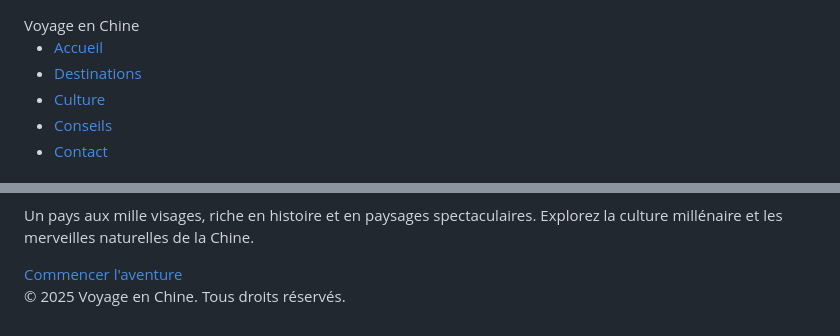
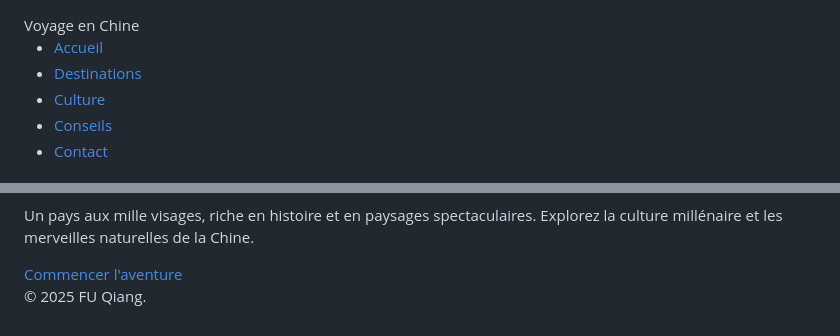
Before and after one commit to fuqiangfq1009/Mon-site, a Markdown page: index.md, 2 parts joined by grey strips. GitHub-like rendering.

```diff
--- a/index.md
+++ b/index.md
@@ -1,4 +1,3 @@
-<!DOCTYPE html>
 <html lang="fr">
 <head>
   <meta charset="UTF-8">
@@ -88,7 +86,7 @@
   </div>
 
   <footer>
-    <p>&copy; 2025 Voyage en Chine. Tous droits réservés.</p>
+    <p>&copy; 2025 FU Qiang.</p>
   </footer>
 
   <script>
```
Also changed, not shown: other parts of index.md (+1 -2 lines).
